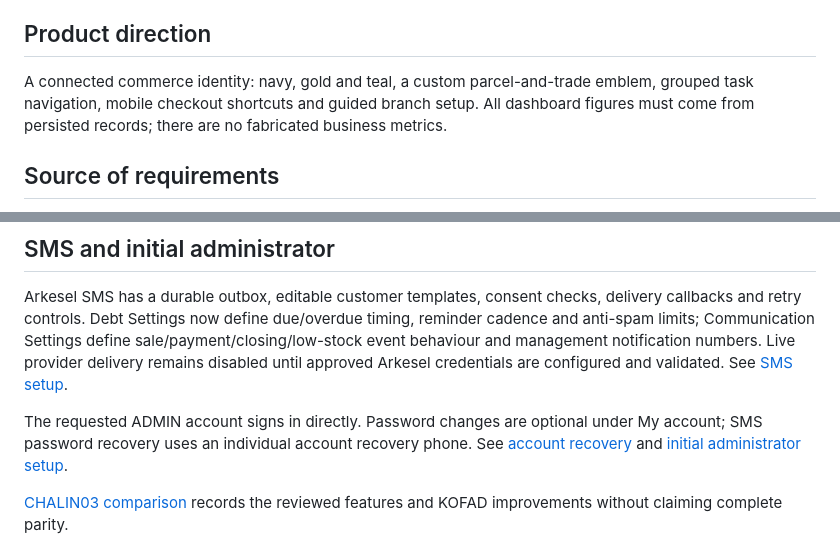
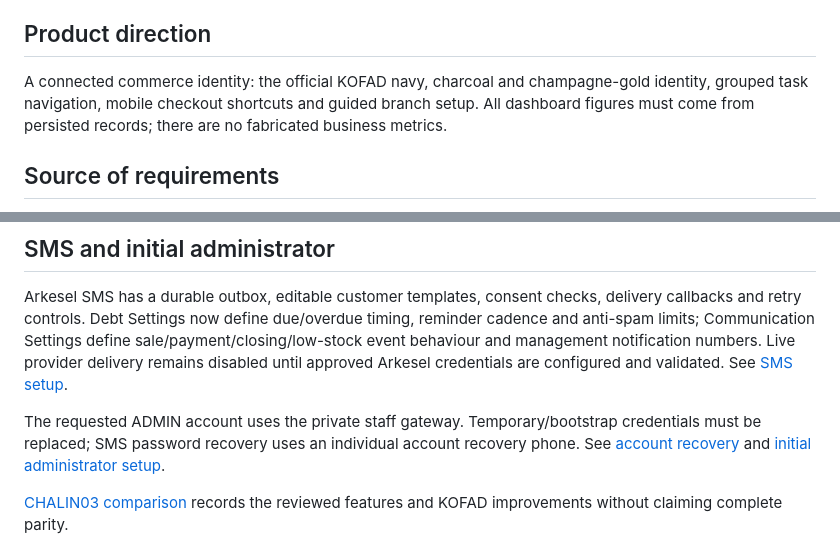
Before and after one commit to Eugene999B/KOFAD, a Markdown page: README.md, 2 parts joined by grey strips. Drawn GitHub-style.

Commit message:
Remove legacy logo and public-login wording from README

```diff
--- a/README.md
+++ b/README.md
@@ -6,7 +6,7 @@ A unified retail and wholesale operating system for KOFAD. One catalog, pack-awa
 Python 3.12, Django 5.2 LTS, PostgreSQL 16, server-rendered HTML and focused vanilla JavaScript. A modular monolith keeps transactional boundaries explicit and avoids running separate frontend and API infrastructure. PostgreSQL row locks and database constraints protect concurrent stock and payment operations. Railway is the intended deployment target.
 
 ## Product direction
-A connected commerce identity: navy, gold and teal, a custom parcel-and-trade emblem, grouped task navigation, mobile checkout shortcuts and guided branch setup. All dashboard figures must come from persisted records; there are no fabricated business metrics.
+A connected commerce identity: the official KOFAD navy, charcoal and champagne-gold identity, grouped task navigation, mobile checkout shortcuts and guided branch setup. All dashboard figures must come from persisted records; there are no fabricated business metrics.
 
 ## Source of requirements
 KOFAD IMPEX ENTERPRISE Master Software Plan, version 1.0, 2 October 2026, supplied by the owner. Treat its sample prices and metrics as illustrations, not production records. Business policy and provider credentials must be configured before launch.
@@ -53,7 +53,7 @@ No default administrator is silently created at startup. Bootstrap creates role
 
 Arkesel SMS has a durable outbox, editable customer templates, consent checks, delivery callbacks and retry controls. Debt Settings now define due/overdue timing, reminder cadence and anti-spam limits; Communication Settings define sale/payment/closing/low-stock event behaviour and management notification numbers. Live provider delivery remains disabled until approved Arkesel credentials are configured and validated. See [SMS setup](docs/SMS.md).
 
-The requested ADMIN account signs in directly. Password changes are optional under My account; SMS password recovery uses an individual account recovery phone. See [account recovery](docs/ACCOUNT_RECOVERY.md) and [initial administrator setup](docs/RAILWAY.md#requested-initial-administrator).
+The requested ADMIN account uses the private staff gateway. Temporary/bootstrap credentials must be replaced; SMS password recovery uses an individual account recovery phone. See [account recovery](docs/ACCOUNT_RECOVERY.md) and [initial administrator setup](docs/RAILWAY.md#requested-initial-administrator).
 
 [CHALIN03 comparison](docs/CHALIN03_REVIEW.md) records the reviewed features and KOFAD improvements without claiming complete parity.
 
```
Also changed, not shown: other parts of README.md (+1 -1 lines).
